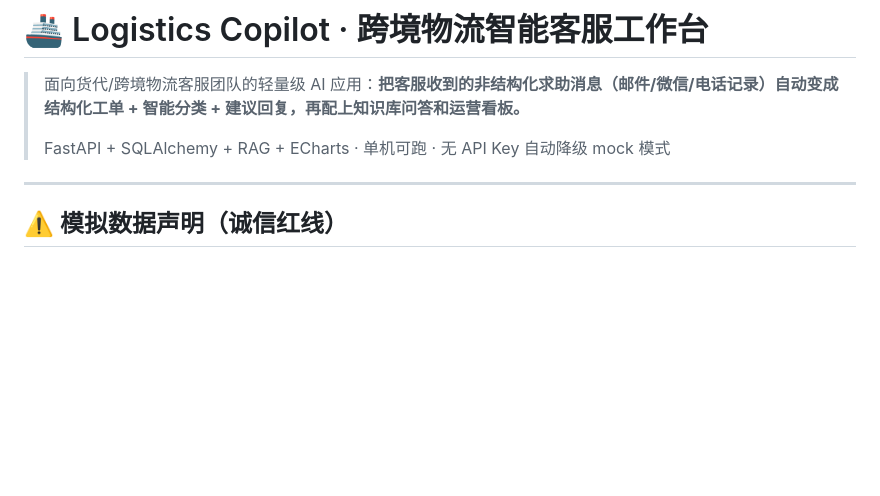
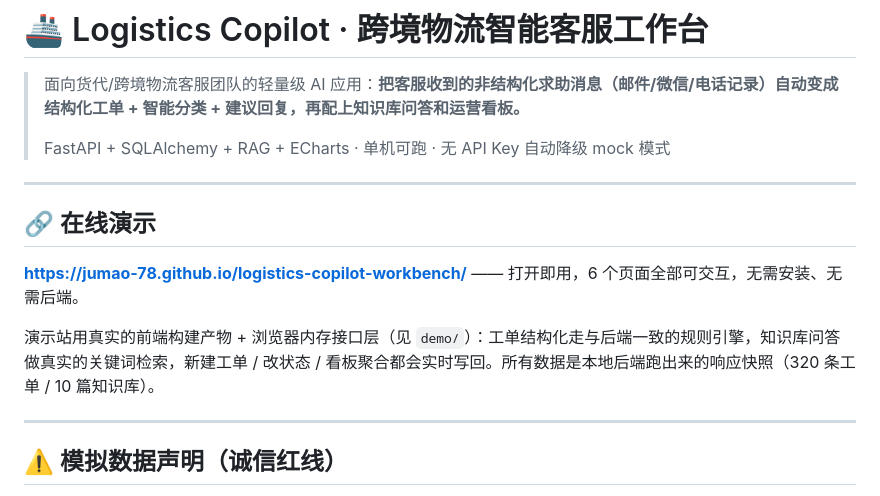
Before and after one commit to jumao-78/logistics-copilot-workbench, a Markdown page: README.md, the part around the change. GitHub-like rendering; blank space fills up the shorter version.

Commit message:
docs: README 顶部补充在线演示链接

```diff
--- a/README.md
+++ b/README.md
@@ -3,6 +3,14 @@
 > 面向货代/跨境物流客服团队的轻量级 AI 应用：**把客服收到的非结构化求助消息（邮件/微信/电话记录）自动变成结构化工单 + 智能分类 + 建议回复，再配上知识库问答和运营看板。**
 >
 > FastAPI + SQLAlchemy + RAG + ECharts · 单机可跑 · 无 API Key 自动降级 mock 模式
+
+---
+
+## 🔗 在线演示
+
+**<https://jumao-78.github.io/logistics-copilot-workbench/>** —— 打开即用，6 个页面全部可交互，无需安装、无需后端。
+
+演示站用真实的前端构建产物 + 浏览器内存接口层（见 `demo/`）：工单结构化走与后端一致的规则引擎，知识库问答做真实的关键词检索，新建工单 / 改状态 / 看板聚合都会实时写回。所有数据是本地后端跑出来的响应快照（320 条工单 / 10 篇知识库）。
 
 ---
 
```
